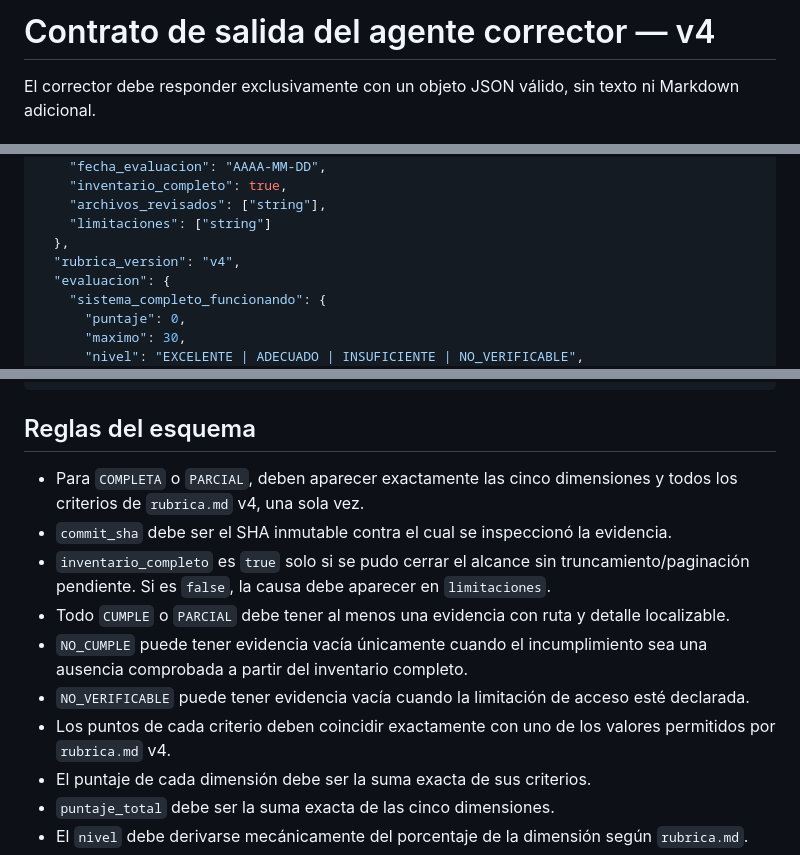
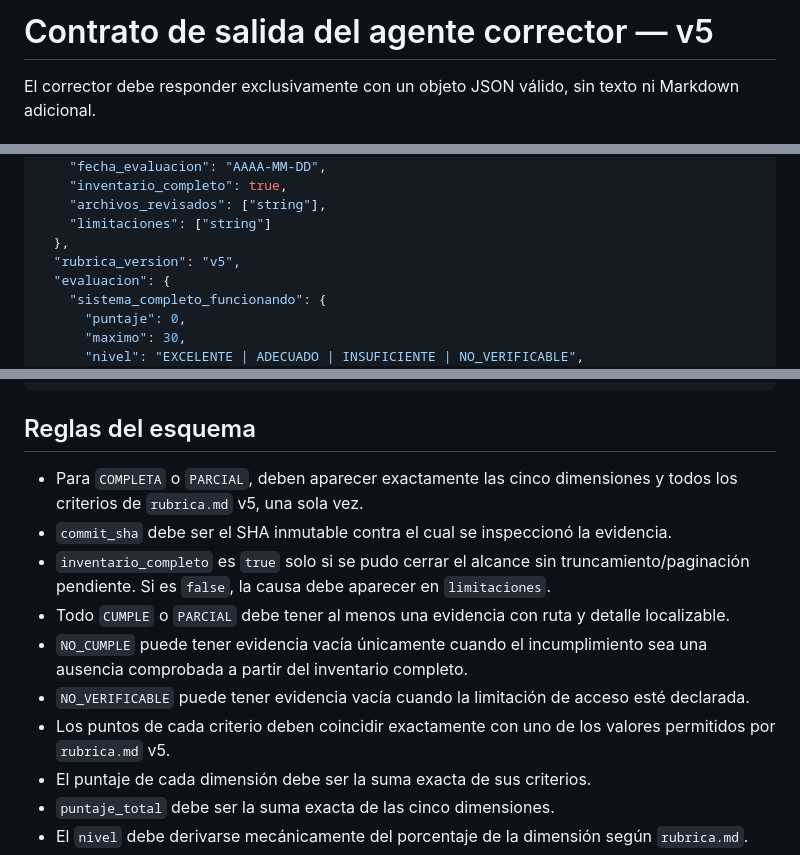
Before and after one commit to TomyVrs/evaluador-grupo-N, a Markdown page: agente/contrato_salida.md, 3 parts joined by grey strips. GitHub-like rendering.

Commit message:
refactor: versionar contrato de salida v5

```diff
--- a/agente/contrato_salida.md
+++ b/agente/contrato_salida.md
@@ -1,4 +1,4 @@
-# Contrato de salida del agente corrector — v4
+# Contrato de salida del agente corrector — v5
 
 El corrector debe responder exclusivamente con un objeto JSON válido, sin texto ni Markdown adicional.
 
@@ -18,7 +18,7 @@ El corrector debe responder exclusivamente con un objeto JSON válido, sin texto
     "archivos_revisados": ["string"],
     "limitaciones": ["string"]
   },
-  "rubrica_version": "v4",
+  "rubrica_version": "v5",
   "evaluacion": {
     "sistema_completo_funcionando": {
       "puntaje": 0,
@@ -86,13 +86,13 @@ El corrector debe responder exclusivamente con un objeto JSON válido, sin texto
 
 ## Reglas del esquema
 
-- Para `COMPLETA` o `PARCIAL`, deben aparecer exactamente las cinco dimensiones y todos los criterios de `rubrica.md` v4, una sola vez.
+- Para `COMPLETA` o `PARCIAL`, deben aparecer exactamente las cinco dimensiones y todos los criterios de `rubrica.md` v5, una sola vez.
 - `commit_sha` debe ser el SHA inmutable contra el cual se inspeccionó la evidencia.
 - `inventario_completo` es `true` solo si se pudo cerrar el alcance sin truncamiento/paginación pendiente. Si es `false`, la causa debe aparecer en `limitaciones`.
 - Todo `CUMPLE` o `PARCIAL` debe tener al menos una evidencia con ruta y detalle localizable.
 - `NO_CUMPLE` puede tener evidencia vacía únicamente cuando el incumplimiento sea una ausencia comprobada a partir del inventario completo.
 - `NO_VERIFICABLE` puede tener evidencia vacía cuando la limitación de acceso esté declarada.
-- Los puntos de cada criterio deben coincidir exactamente con uno de los valores permitidos por `rubrica.md` v4.
+- Los puntos de cada criterio deben coincidir exactamente con uno de los valores permitidos por `rubrica.md` v5.
 - El puntaje de cada dimensión debe ser la suma exacta de sus criterios.
 - `puntaje_total` debe ser la suma exacta de las cinco dimensiones.
 - El `nivel` debe derivarse mecánicamente del porcentaje de la dimensión según `rubrica.md`.
```
